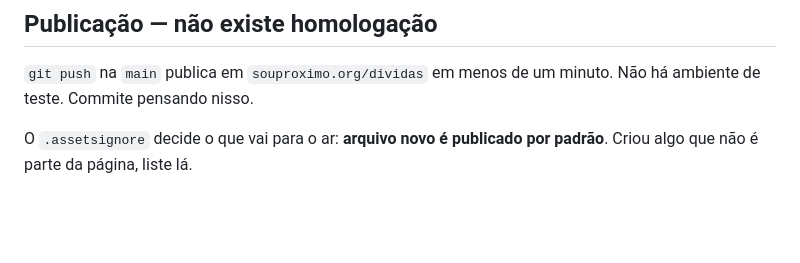
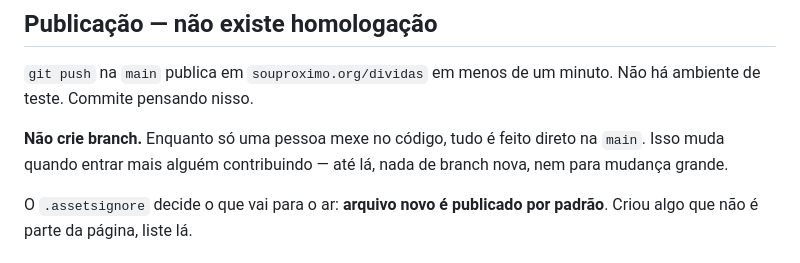
Before and after one commit to souproximo/calculadora-dividas, a Markdown page: CLAUDE.md, the part around the change. Drawn GitHub-style; blank space fills up the shorter version.

Commit message:
CLAUDE.md: trabalhar direto na main enquanto não houver outras pessoas contribuindo
Co-Authored-By: Claude Opus 5.5 <noreply@anthropic.com>

```diff
--- a/CLAUDE.md
+++ b/CLAUDE.md
@@ -106,6 +106,10 @@ python3 -m http.server 8000     # a página usa módulos; file:// não funciona
 `git push` na `main` publica em `souproximo.org/dividas` em menos de um
 minuto. Não há ambiente de teste. Commite pensando nisso.
 
+**Não crie branch.** Enquanto só uma pessoa mexe no código, tudo é feito
+direto na `main`. Isso muda quando entrar mais alguém contribuindo — até lá,
+nada de branch nova, nem para mudança grande.
+
 O `.assetsignore` decide o que vai para o ar: **arquivo novo é publicado por
 padrão**. Criou algo que não é parte da página, liste lá.
 
```
